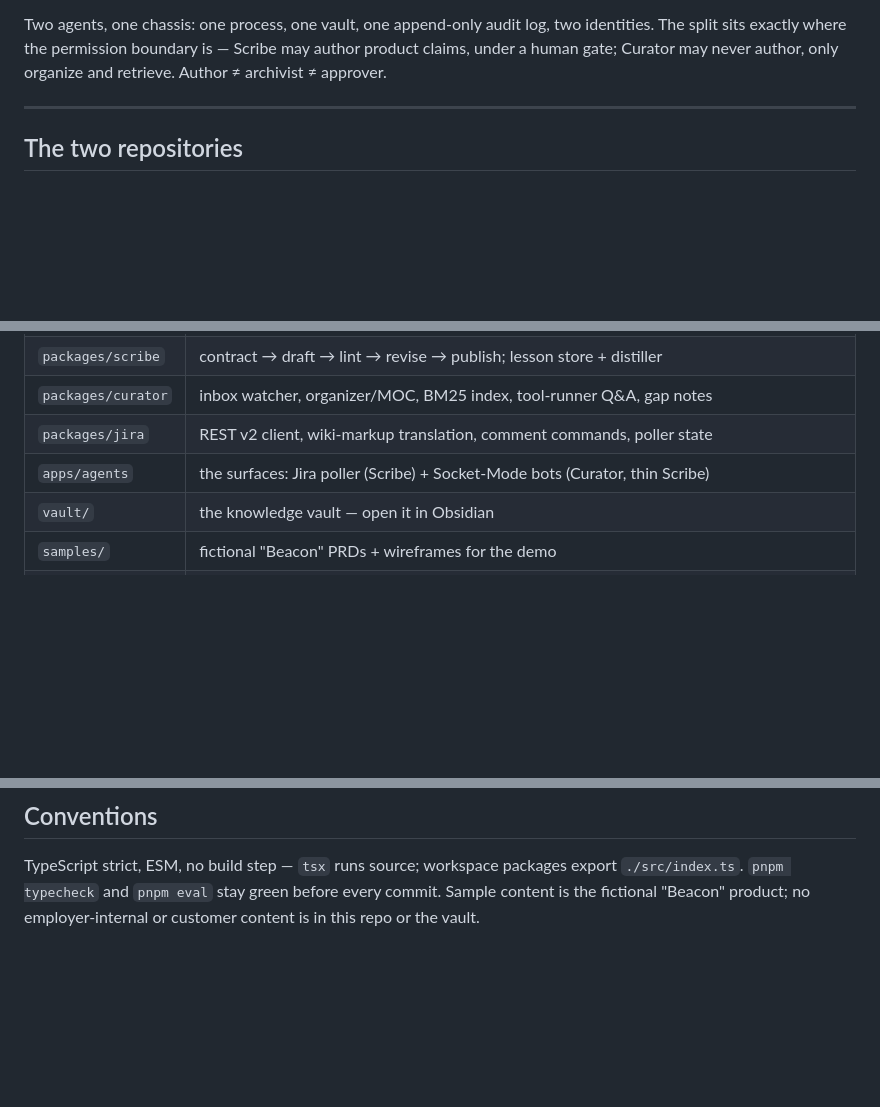
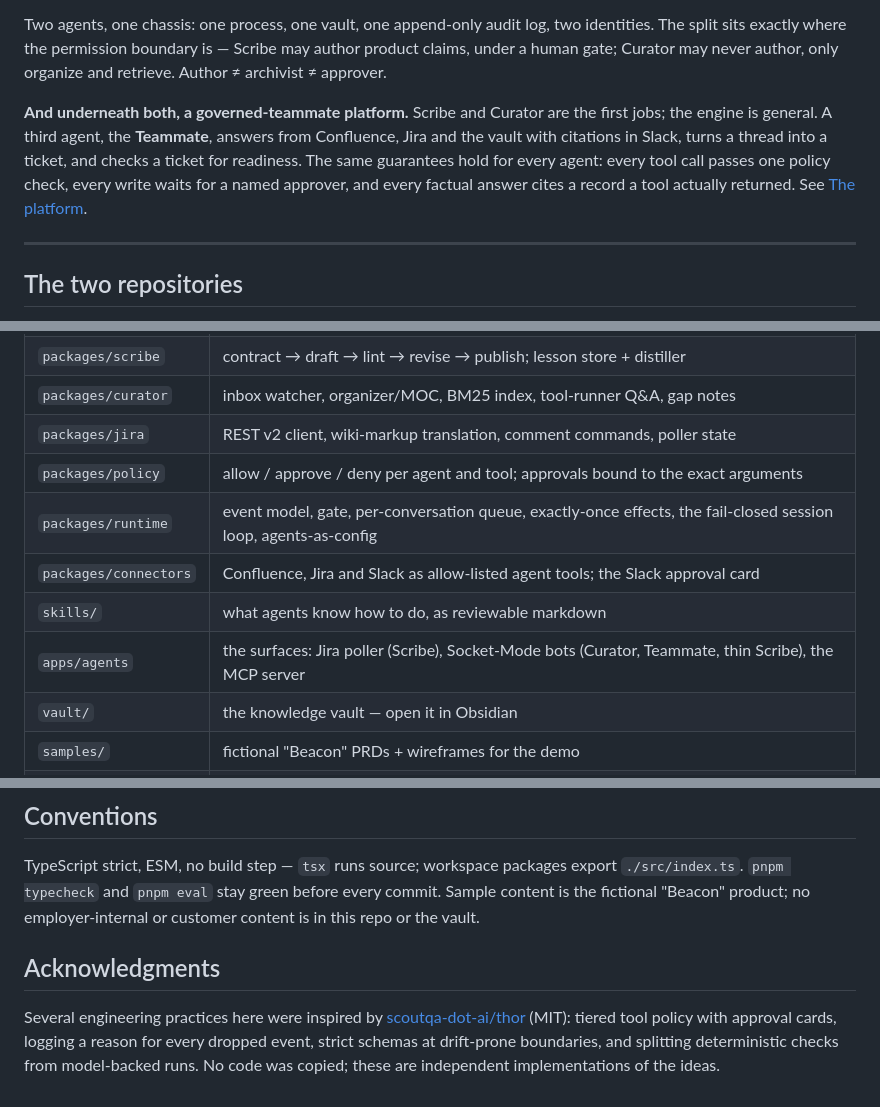
Before and after one commit to sloweyyy/scriptorium, a Markdown page: README.md, 3 parts joined by grey strips. Drawn GitHub-style; blank space fills up the shorter version.

```diff
--- a/README.md
+++ b/README.md
@@ -16,6 +16,13 @@ Two agents, one chassis: one process, one vault, one append-only audit log, two
 The split sits exactly where the permission boundary is — Scribe may author product claims,
 under a human gate; Curator may never author, only organize and retrieve. Author ≠ archivist
 ≠ approver.
+
+**And underneath both, a governed-teammate platform.** Scribe and Curator are the first
+jobs; the engine is general. A third agent, the **Teammate**, answers from Confluence, Jira
+and the vault with citations in Slack, turns a thread into a ticket, and checks a ticket for
+readiness. The same guarantees hold for every agent: every tool call passes one policy check,
+every write waits for a named approver, and every factual answer cites a record a tool
+actually returned. See [The platform](#the-platform).
 
 ---
 
@@ -210,7 +262,11 @@ refusal rule live in one shared module. Switching back is one line of configurat
 | `packages/scribe` | contract → draft → lint → revise → publish; lesson store + distiller |
 | `packages/curator` | inbox watcher, organizer/MOC, BM25 index, tool-runner Q&A, gap notes |
 | `packages/jira` | REST v2 client, wiki-markup translation, comment commands, poller state |
-| `apps/agents` | the surfaces: Jira poller (Scribe) + Socket-Mode bots (Curator, thin Scribe) |
+| `packages/policy` | allow / approve / deny per agent and tool; approvals bound to the exact arguments |
+| `packages/runtime` | event model, gate, per-conversation queue, exactly-once effects, the fail-closed session loop, agents-as-config |
+| `packages/connectors` | Confluence, Jira and Slack as allow-listed agent tools; the Slack approval card |
+| `skills/` | what agents know how to do, as reviewable markdown |
+| `apps/agents` | the surfaces: Jira poller (Scribe), Socket-Mode bots (Curator, Teammate, thin Scribe), the MCP server |
 | `vault/` | the knowledge vault — open it in Obsidian |
 | `samples/` | fictional "Beacon" PRDs + wireframes for the demo |
 | `evals/` | scripted checks for every guardrail |
@@ -397,3 +453,11 @@ TypeScript strict, ESM, no build step — `tsx` runs source; workspace packages
 `./src/index.ts`. `pnpm typecheck` and `pnpm eval` stay green before every commit. Sample
 content is the fictional "Beacon" product; no
 employer-internal or customer content is in this repo or the vault.
+
+## Acknowledgments
+
+Several engineering practices here were inspired by
+[scoutqa-dot-ai/thor](https://github.com/scoutqa-dot-ai/thor) (MIT): tiered tool policy with
+approval cards, logging a reason for every dropped event, strict schemas at drift-prone
+boundaries, and splitting deterministic checks from model-backed runs. No code was copied;
+these are independent implementations of the ideas.
```
Also changed, not shown: other parts of README.md (+47 -2 lines), CLAUDE.md (+9 -0 lines).
